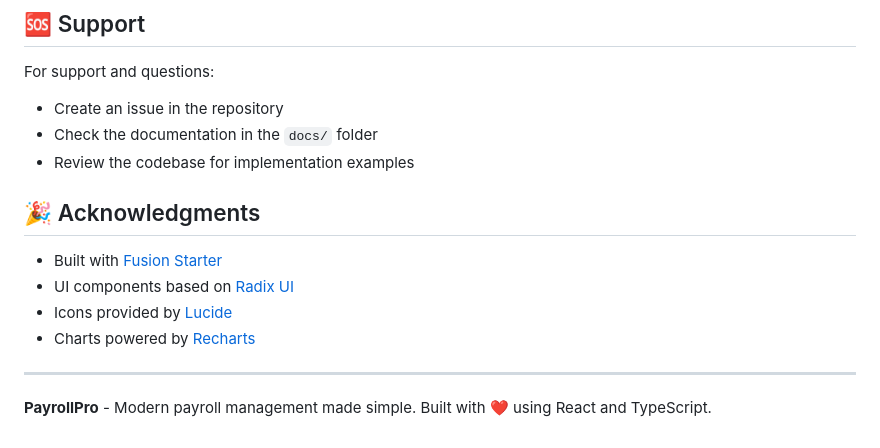
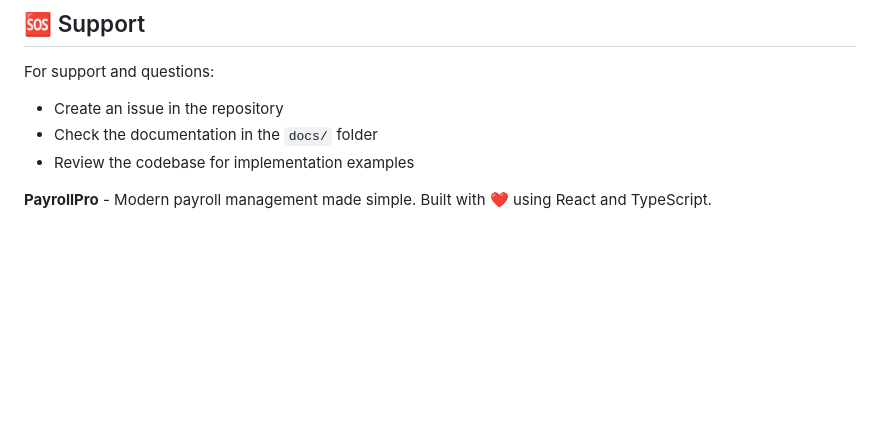
Before and after one commit to insanekunal/Payroll_Pro, a Markdown page: README.md, the part around the change. Drawn GitHub-style; blank space fills up the shorter version.

```diff
--- a/README.md
+++ b/README.md
@@ -293,13 +293,5 @@ For support and questions:
 - Check the documentation in the `docs/` folder
 - Review the codebase for implementation examples
 
-## 🎉 Acknowledgments
-
-- Built with [Fusion Starter](https://github.com/BuilderIO/fusion-starter)
-- UI components based on [Radix UI](https://radix-ui.com/)
-- Icons provided by [Lucide](https://lucide.dev/)
-- Charts powered by [Recharts](https://recharts.org/)
-
----
 
 **PayrollPro** - Modern payroll management made simple. Built with ❤️ using React and TypeScript.
```
